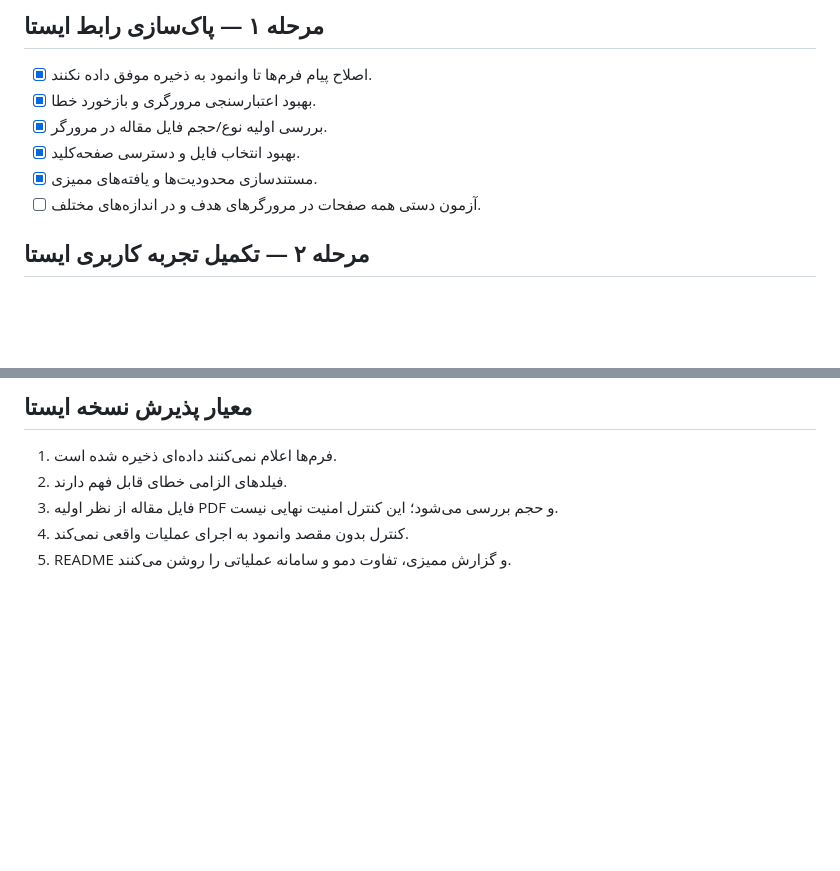
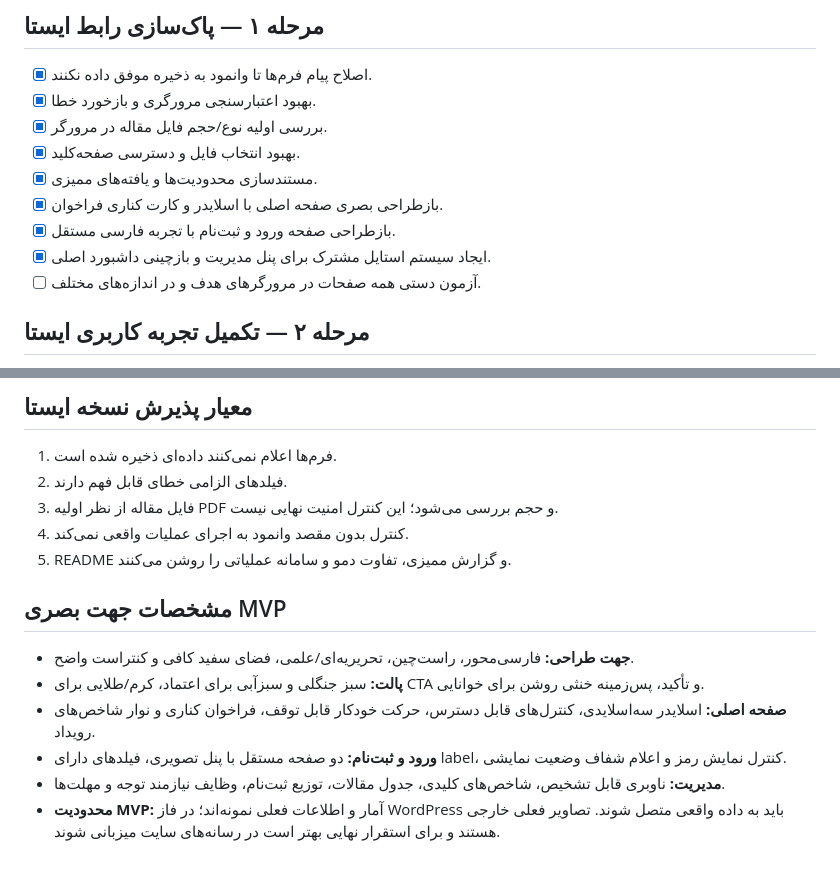
Before and after one commit to ArefShojaei/conference-template, a Markdown page: docs/IMPLEMENTATION-PLAN.md, 2 parts joined by grey strips. Drawn GitHub-style; blank space fills up the shorter version.

Commit message:
Update MVP plan with visual redesign scope

```diff
--- a/docs/IMPLEMENTATION-PLAN.md
+++ b/docs/IMPLEMENTATION-PLAN.md
@@ -8,6 +8,9 @@
 - [x] بررسی اولیه نوع/حجم فایل مقاله در مرورگر.
 - [x] بهبود انتخاب فایل و دسترسی صفحه‌کلید.
 - [x] مستندسازی محدودیت‌ها و یافته‌های ممیزی.
+- [x] بازطراحی بصری صفحه اصلی با اسلایدر و کارت کناری فراخوان.
+- [x] بازطراحی صفحه ورود و ثبت‌نام با تجربه فارسی مستقل.
+- [x] ایجاد سیستم استایل مشترک برای پنل مدیریت و بازچینی داشبورد اصلی.
 - [ ] آزمون دستی همه صفحات در مرورگرهای هدف و در اندازه‌های مختلف.
 
 ## مرحله ۲ — تکمیل تجربه کاربری ایستا
@@ -37,3 +40,12 @@
 3. فایل مقاله از نظر اولیه PDF و حجم بررسی می‌شود؛ این کنترل امنیت نهایی نیست.
 4. کنترل بدون مقصد وانمود به اجرای عملیات واقعی نمی‌کند.
 5. README و گزارش ممیزی، تفاوت دمو و سامانه عملیاتی را روشن می‌کنند.
+
+
+## مشخصات جهت بصری MVP
+- **جهت طراحی:** فارسی‌محور، راست‌چین، تحریریه‌ای/علمی، فضای سفید کافی و کنتراست واضح.
+- **پالت:** سبز جنگلی و سبزآبی برای اعتماد، کرم/طلایی برای CTA و تأکید، پس‌زمینه خنثی روشن برای خوانایی.
+- **صفحه اصلی:** اسلایدر سه‌اسلایدی، کنترل‌های قابل دسترس، حرکت خودکار قابل توقف، فراخوان کناری و نوار شاخص‌های رویداد.
+- **ورود و ثبت‌نام:** دو صفحه مستقل با پنل تصویری، فیلدهای دارای label، کنترل نمایش رمز و اعلام شفاف وضعیت نمایشی.
+- **مدیریت:** ناوبری قابل تشخیص، شاخص‌های کلیدی، جدول مقالات، توزیع ثبت‌نام، وظایف نیازمند توجه و مهلت‌ها.
+- **محدودیت MVP:** آمار و اطلاعات فعلی نمونه‌اند؛ در فاز WordPress باید به داده واقعی متصل شوند. تصاویر فعلی خارجی هستند و برای استقرار نهایی بهتر است در رسانه‌های سایت میزبانی شوند.
```
